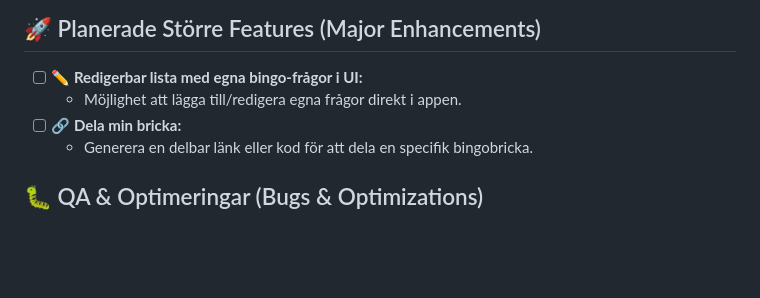
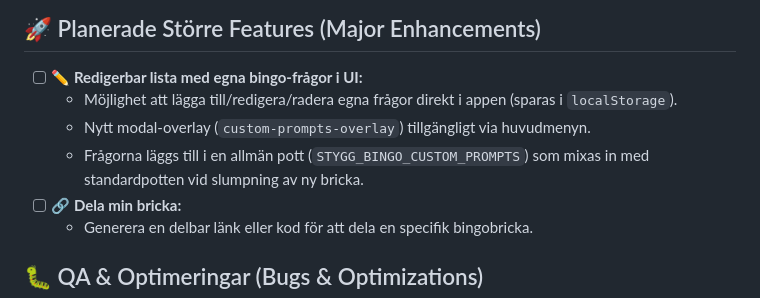
Before and after one commit to oski89/styggmus-bingo, a Markdown page: TODO.md, the part around the change. GitHub-like rendering; blank space fills up the shorter version.

Commit message:
Update TODO.md with detailed specs for editable bingo prompts

```diff
--- a/TODO.md
+++ b/TODO.md
@@ -34,7 +34,9 @@ Aktuell backlogg och idébank för Stygg Mus Bingo.
 
 
 - [ ] **✏️ Redigerbar lista med egna bingo-frågor i UI:**
-  - Möjlighet att lägga till/redigera egna frågor direkt i appen.
+  - Möjlighet att lägga till/redigera/radera egna frågor direkt i appen (sparas i `localStorage`).
+  - Nytt modal-overlay (`custom-prompts-overlay`) tillgängligt via huvudmenyn.
+  - Frågorna läggs till i en allmän pott (`STYGG_BINGO_CUSTOM_PROMPTS`) som mixas in med standardpotten vid slumpning av ny bricka.
 - [ ] **🔗 Dela min bricka:**
   - Generera en delbar länk eller kod för att dela en specifik bingobricka.
 
```
